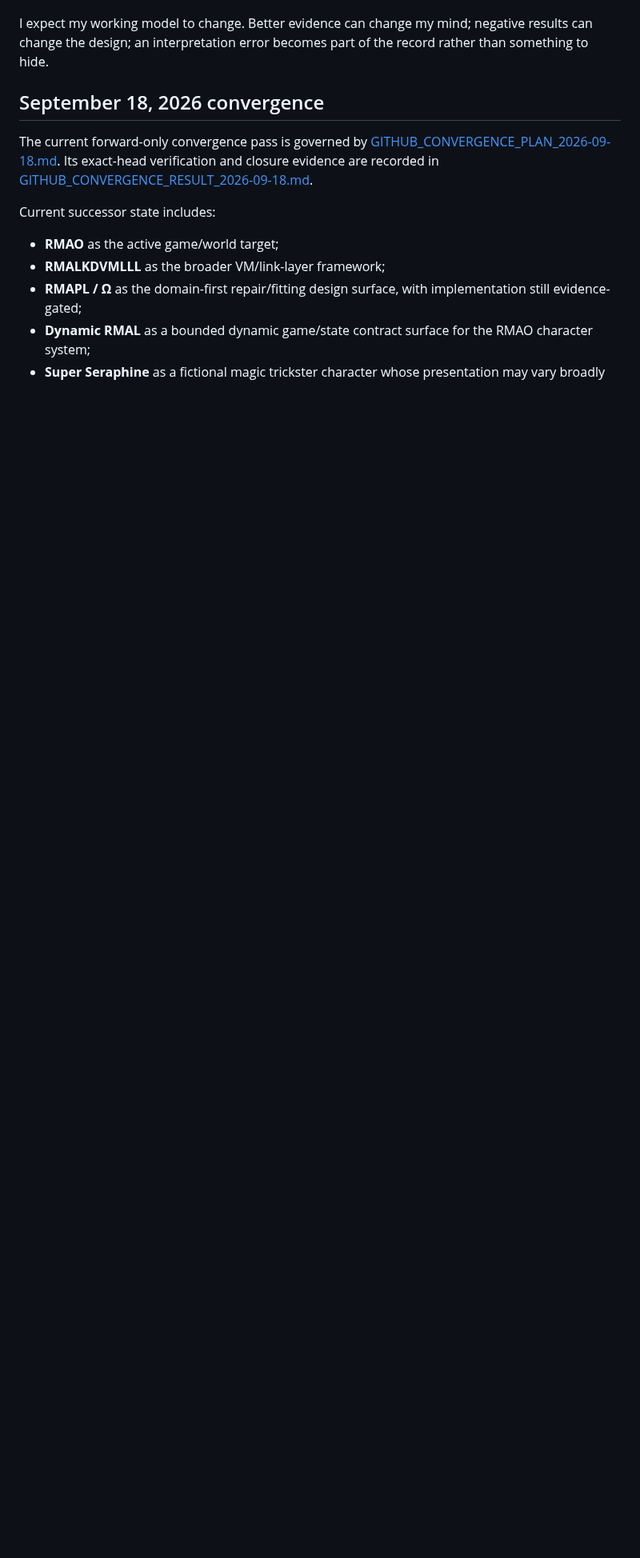
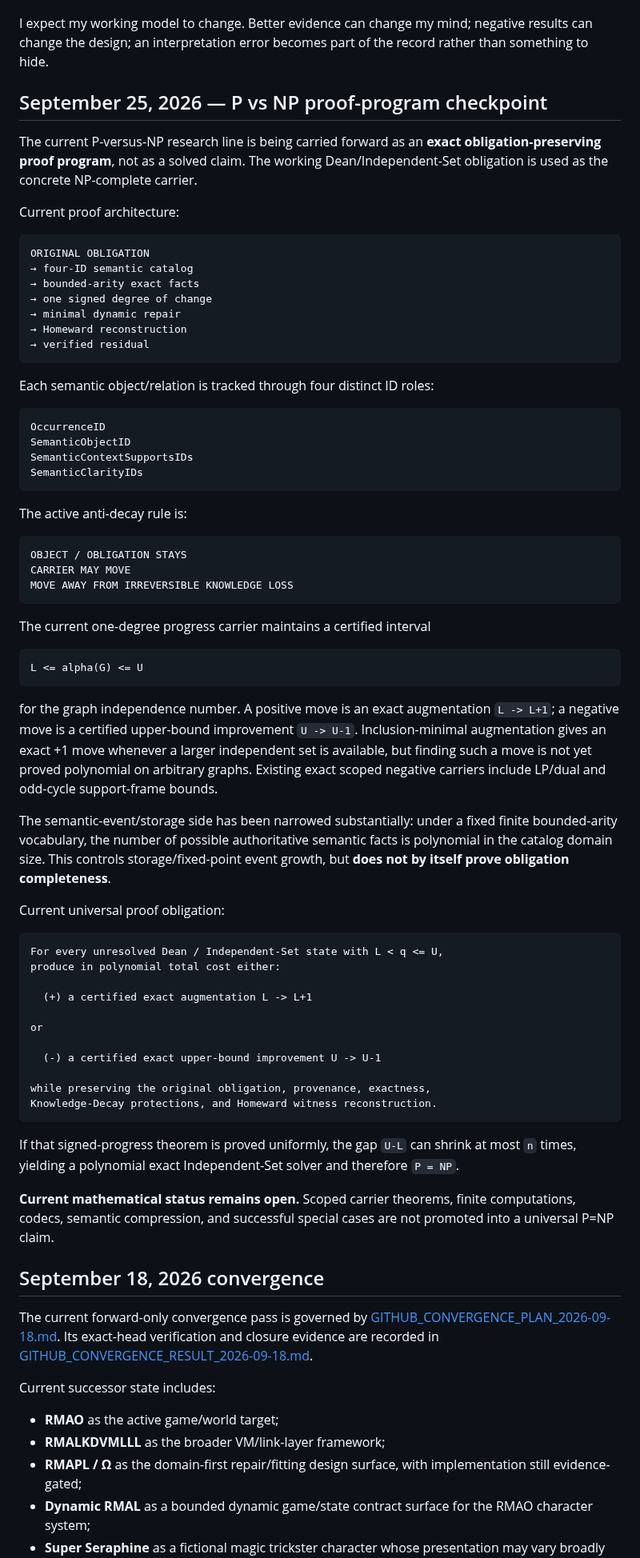
Before and after one commit to redogit/redogit, a Markdown page: README.md, the part around the change. Shown at 80% size. GitHub-like rendering; blank space fills up the shorter version.

Commit message:
Add Sept 25 P vs NP proof-program checkpoint

````diff
--- a/README.md
+++ b/README.md
@@ -26,6 +26,70 @@ At the highest level I currently use, **adaptive organization** means the abilit
 My work crosses software, language, knowledge organization, accessibility, games, mathematics, and experimental research. The common thread is human-directed problem solving: preserve context, make assumptions visible, keep provenance, test bounded changes, and do not confuse a useful representation with proof.
 
 I expect my working model to change. Better evidence can change my mind; negative results can change the design; an interpretation error becomes part of the record rather than something to hide.
+
+
+## September 25, 2026 — P vs NP proof-program checkpoint
+
+The current P-versus-NP research line is being carried forward as an **exact obligation-preserving proof program**, not as a solved claim. The working Dean/Independent-Set obligation is used as the concrete NP-complete carrier.
+
+Current proof architecture:
+
+```text
+ORIGINAL OBLIGATION
+→ four-ID semantic catalog
+→ bounded-arity exact facts
+→ one signed degree of change
+→ minimal dynamic repair
+→ Homeward reconstruction
+→ verified residual
+```
+
+Each semantic object/relation is tracked through four distinct ID roles:
+
+```text
+OccurrenceID
+SemanticObjectID
+SemanticContextSupportsIDs
+SemanticClarityIDs
+```
+
+The active anti-decay rule is:
+
+```text
+OBJECT / OBLIGATION STAYS
+CARRIER MAY MOVE
+MOVE AWAY FROM IRREVERSIBLE KNOWLEDGE LOSS
+```
+
+The current one-degree progress carrier maintains a certified interval
+
+```text
+L <= alpha(G) <= U
+```
+
+for the graph independence number. A positive move is an exact augmentation `L -> L+1`; a negative move is a certified upper-bound improvement `U -> U-1`. Inclusion-minimal augmentation gives an exact +1 move whenever a larger independent set is available, but finding such a move is not yet proved polynomial on arbitrary graphs. Existing exact scoped negative carriers include LP/dual and odd-cycle support-frame bounds.
+
+The semantic-event/storage side has been narrowed substantially: under a fixed finite bounded-arity vocabulary, the number of possible authoritative semantic facts is polynomial in the catalog domain size. This controls storage/fixed-point event growth, but **does not by itself prove obligation completeness**.
+
+Current universal proof obligation:
+
+```text
+For every unresolved Dean / Independent-Set state with L < q <= U,
+produce in polynomial total cost either:
+
+  (+) a certified exact augmentation L -> L+1
+
+or
+
+  (-) a certified exact upper-bound improvement U -> U-1
+
+while preserving the original obligation, provenance, exactness,
+Knowledge-Decay protections, and Homeward witness reconstruction.
+```
+
+If that signed-progress theorem is proved uniformly, the gap `U-L` can shrink at most `n` times, yielding a polynomial exact Independent-Set solver and therefore `P = NP`.
+
+**Current mathematical status remains open.** Scoped carrier theorems, finite computations, codecs, semantic compression, and successful special cases are not promoted into a universal P=NP claim.
 
 
 ## September 18, 2026 convergence
````
